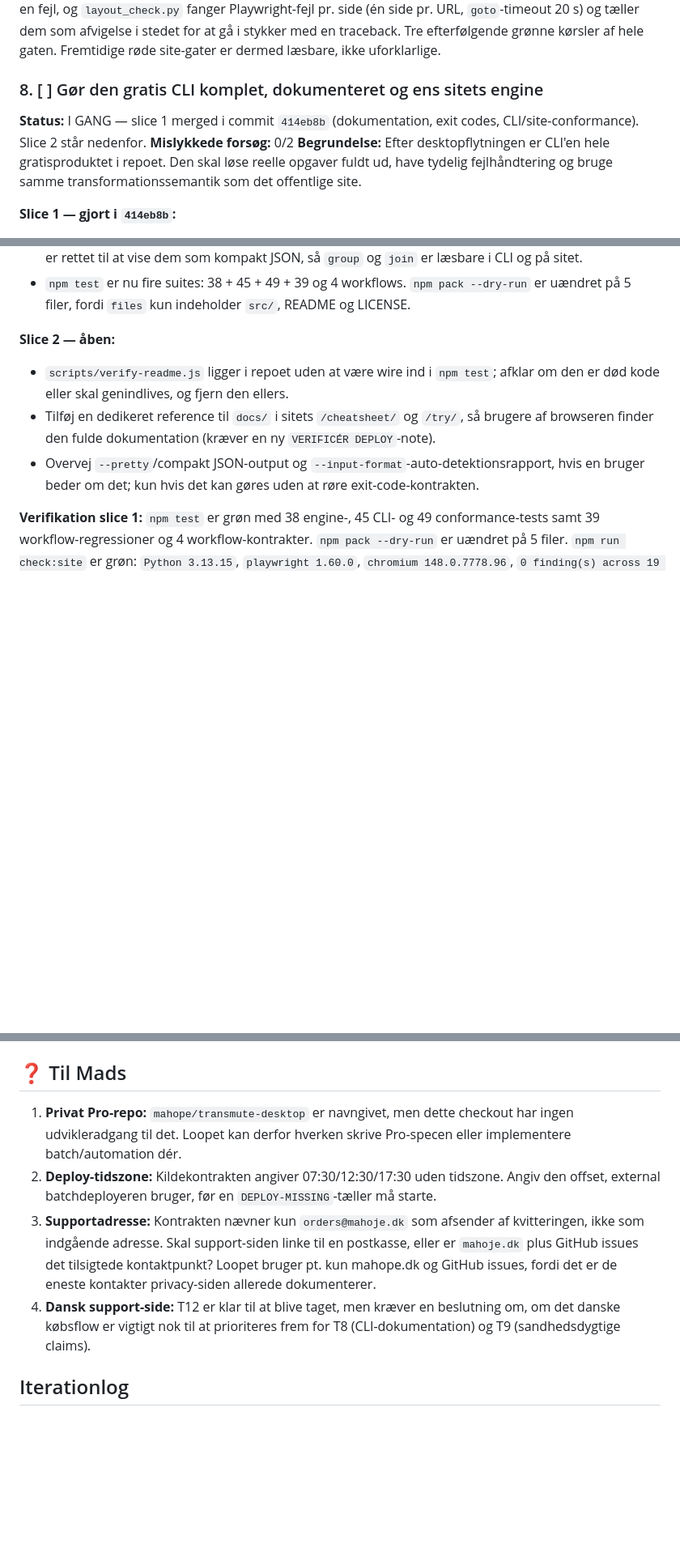
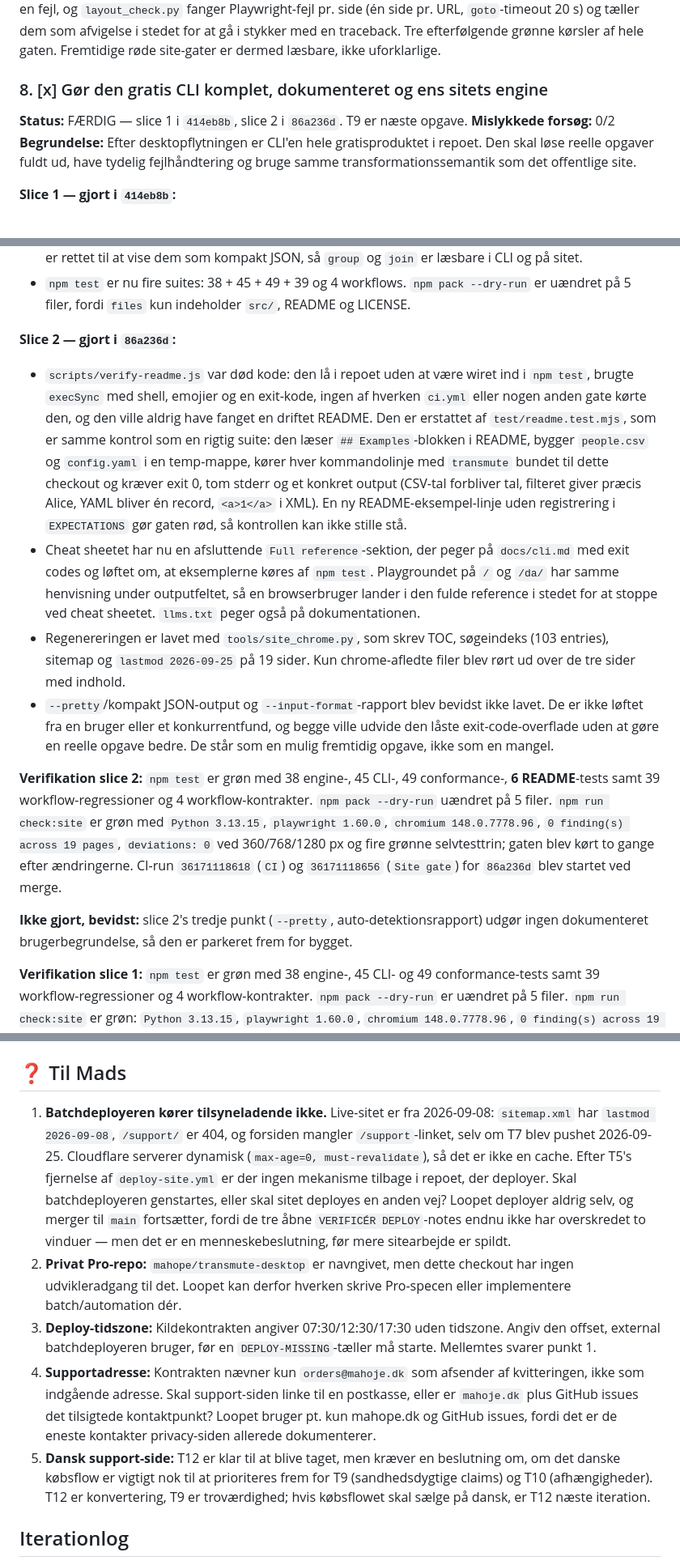
Before and after one commit to mahope/transmute, a Markdown page: IMPLEMENTATION_PLAN.md, 3 parts joined by grey strips. Shown at 81% size. Rendered like a GitHub page; blank space fills up the shorter version.

Commit message:
Notér T8 slice 2, deploy-fundet og README-kontrollen

```diff
--- a/IMPLEMENTATION_PLAN.md
+++ b/IMPLEMENTATION_PLAN.md
@@ -259,9 +263,9 @@ Validering er due, når `now - last_checked_at >= 24 timer`, og skal ske ved app
 
 **Flake fundet og lukket undervejs:** Første `check:site` kørsel var rød med `FEJL layout-regression fanges (exit 1)`, selvom samme trin er grønt i isolation. En reproduktion af den indbyggede 2400 px-regression gav dog korrekt `horizontal overflow` ved alle tre bredder, så årsagen lå i selftestens manglende diagnoseoutput, ikke i layout-regressionen. `site_gate_selftest.py` hæfter nu checkerens egen output på en fejl, og `layout_check.py` fanger Playwright-fejl pr. side (én side pr. URL, `goto`-timeout 20 s) og tæller dem som afvigelse i stedet for at gå i stykker med en traceback. Tre efterfølgende grønne kørsler af hele gaten. Fremtidige røde site-gater er dermed læsbare, ikke uforklarlige.
 
-### 8. [ ] Gør den gratis CLI komplet, dokumenteret og ens sitets engine
+### 8. [x] Gør den gratis CLI komplet, dokumenteret og ens sitets engine
 
-**Status:** I GANG — slice 1 merged i commit `414eb8b` (dokumentation, exit codes, CLI/site-conformance). Slice 2 står nedenfor.
+**Status:** FÆRDIG — slice 1 i `414eb8b`, slice 2 i `86a236d`. T9 er næste opgave.
 **Mislykkede forsøg:** 0/2
 **Begrundelse:** Efter desktopflytningen er CLI'en hele gratisproduktet i repoet. Den skal løse reelle opgaver fuldt ud, have tydelig fejlhåndtering og bruge samme transformationssemantik som det offentlige site.
 
@@ -274,11 +278,16 @@ Validering er due, når `now - last_checked_at >= 24 timer`, og skal ske ved app
 - Fund og rettelse: `serializers.table` skrev `[object Object]` for nestede records. Begge engine-kopier er rettet til at vise dem som kompakt JSON, så `group` og `join` er læsbare i CLI og på sitet.
 - `npm test` er nu fire suites: 38 + 45 + 49 + 39 og 4 workflows. `npm pack --dry-run` er uændret på 5 filer, fordi `files` kun indeholder `src/`, README og LICENSE.
 
-**Slice 2 — åben:**
+**Slice 2 — gjort i `86a236d`:**
 
-- `scripts/verify-readme.js` ligger i repoet uden at være wire ind i `npm test`; afklar om den er død kode eller skal genindlives, og fjern den ellers.
-- Tilføj en dedikeret reference til `docs/` i sitets `/cheatsheet/` og `/try/`, så brugere af browseren finder den fulde dokumentation (kræver en ny `VERIFICÉR DEPLOY`-note).
-- Overvej `--pretty`/compakt JSON-output og `--input-format`-auto-detektionsrapport, hvis en bruger beder om det; kun hvis det kan gøres uden at røre exit-code-kontrakten.
+- `scripts/verify-readme.js` var død kode: den lå i repoet uden at være wiret ind i `npm test`, brugte `execSync` med shell, emojier og en exit-kode, ingen af hverken `ci.yml` eller nogen anden gate kørte den, og den ville aldrig have fanget en driftet README. Den er erstattet af `test/readme.test.mjs`, som er samme kontrol som en rigtig suite: den læser `## Examples`-blokken i README, bygger `people.csv` og `config.yaml` i en temp-mappe, kører hver kommandolinje med `transmute` bundet til dette checkout og kræver exit 0, tom stderr og et konkret output (CSV-tal forbliver tal, filteret giver præcis Alice, YAML bliver én record, `<a>1</a>` i XML). En ny README-eksempel-linje uden registrering i `EXPECTATIONS` gør gaten rød, så kontrollen kan ikke stille stå.
+- Cheat sheetet har nu en afsluttende `Full reference`-sektion, der peger på `docs/cli.md` med exit codes og løftet om, at eksemplerne køres af `npm test`. Playgroundet på `/` og `/da/` har samme henvisning under outputfeltet, så en browserbruger lander i den fulde reference i stedet for at stoppe ved cheat sheetet. `llms.txt` peger også på dokumentationen.
+- Regenereringen er lavet med `tools/site_chrome.py`, som skrev TOC, søgeindeks (103 entries), sitemap og `lastmod 2026-09-25` på 19 sider. Kun chrome-afledte filer blev rørt ud over de tre sider med indhold.
+- `--pretty`/kompakt JSON-output og `--input-format`-rapport blev bevidst ikke lavet. De er ikke løftet fra en bruger eller et konkurrentfund, og begge ville udvide den låste exit-code-overflade uden at gøre en reelle opgave bedre. De står som en mulig fremtidig opgave, ikke som en mangel.
+
+**Verifikation slice 2:** `npm test` er grøn med 38 engine-, 45 CLI-, 49 conformance-, **6 README**-tests samt 39 workflow-regressioner og 4 workflow-kontrakter. `npm pack --dry-run` uændret på 5 filer. `npm run check:site` er grøn med `Python 3.13.15`, `playwright 1.60.0`, `chromium 148.0.7778.96`, `0 finding(s) across 19 pages`, `deviations: 0` ved 360/768/1280 px og fire grønne selvtesttrin; gaten blev kørt to gange efter ændringerne. CI-run `36171118618` (`CI`) og `36171118656` (`Site gate`) for `86a236d` blev startet ved merge.
+
+**Ikke gjort, bevidst:** slice 2's tredje punkt (`--pretty`, auto-detektionsrapport) udgør ingen dokumenteret brugerbegrundelse, så den er parkeret frem for bygget.
 
 **Verifikation slice 1:** `npm test` er grøn med 38 engine-, 45 CLI- og 49 conformance-tests samt 39 workflow-regressioner og 4 workflow-kontrakter. `npm pack --dry-run` er uændret på 5 filer. `npm run check:site` er grøn: `Python 3.13.15`, `playwright 1.60.0`, `chromium 148.0.7778.96`, `0 finding(s) across 19 pages`, `deviations: 0` ved 360/768/1280 px og fire grønne selvtesttrin inkl. de to fangede regressioner. CI-run `36166367170` (`CI`) og `36166367190` (`Site gate`) for `414eb8b` sluttede begge `success`, og ingen `deploy-site`-run findes.
 
@@ -423,10 +432,11 @@ Validering er due, når `now - last_checked_at >= 24 timer`, og skal ske ved app
 
 ## ❓ Til Mads
 
-1. **Privat Pro-repo:** `mahope/transmute-desktop` er navngivet, men dette checkout har ingen udvikleradgang til det. Loopet kan derfor hverken skrive Pro-specen eller implementere batch/automation dér.
-2. **Deploy-tidszone:** Kildekontrakten angiver 07:30/12:30/17:30 uden tidszone. Angiv den offset, external batchdeployeren bruger, før en `DEPLOY-MISSING`-tæller må starte.
-3. **Supportadresse:** Kontrakten nævner kun `orders@mahoje.dk` som afsender af kvitteringen, ikke som indgående adresse. Skal support-siden linke til en postkasse, eller er `mahoje.dk` plus GitHub issues det tilsigtede kontaktpunkt? Loopet bruger pt. kun mahope.dk og GitHub issues, fordi det er de eneste kontakter privacy-siden allerede dokumenterer.
-4. **Dansk support-side:** T12 er klar til at blive taget, men kræver en beslutning om, om det danske købsflow er vigtigt nok til at prioriteres frem for T8 (CLI-dokumentation) og T9 (sandhedsdygtige claims).
+1. **Batchdeployeren kører tilsyneladende ikke.** Live-sitet er fra 2026-09-08: `sitemap.xml` har `lastmod 2026-09-08`, `/support/` er 404, og forsiden mangler `/support`-linket, selv om T7 blev pushet 2026-09-25. Cloudflare serverer dynamisk (`max-age=0, must-revalidate`), så det er ikke en cache. Efter T5's fjernelse af `deploy-site.yml` er der ingen mekanisme tilbage i repoet, der deployer. Skal batchdeployeren genstartes, eller skal sitet deployes en anden vej? Loopet deployer aldrig selv, og merger til `main` fortsætter, fordi de tre åbne `VERIFICÉR DEPLOY`-notes endnu ikke har overskredet to vinduer — men det er en menneskebeslutning, før mere sitearbejde er spildt.
+2. **Privat Pro-repo:** `mahope/transmute-desktop` er navngivet, men dette checkout har ingen udvikleradgang til det. Loopet kan derfor hverken skrive Pro-specen eller implementere batch/automation dér.
+3. **Deploy-tidszone:** Kildekontrakten angiver 07:30/12:30/17:30 uden tidszone. Angiv den offset, external batchdeployeren bruger, før en `DEPLOY-MISSING`-tæller må starte. Mellemtes svarer punkt 1.
+4. **Supportadresse:** Kontrakten nævner kun `orders@mahoje.dk` som afsender af kvitteringen, ikke som indgående adresse. Skal support-siden linke til en postkasse, eller er `mahoje.dk` plus GitHub issues det tilsigtede kontaktpunkt? Loopet bruger pt. kun mahope.dk og GitHub issues, fordi det er de eneste kontakter privacy-siden allerede dokumenterer.
+5. **Dansk support-side:** T12 er klar til at blive taget, men kræver en beslutning om, om det danske købsflow er vigtigt nok til at prioriteres frem for T9 (sandhedsdygtige claims) og T10 (afhængigheder). T12 er konvertering, T9 er troværdighed; hvis købsflowet skal sælge på dansk, er T12 næste iteration.
 
 ## Iterationlog
 
```
Also changed, not shown: other parts of IMPLEMENTATION_PLAN.md (+8 -3 lines).
